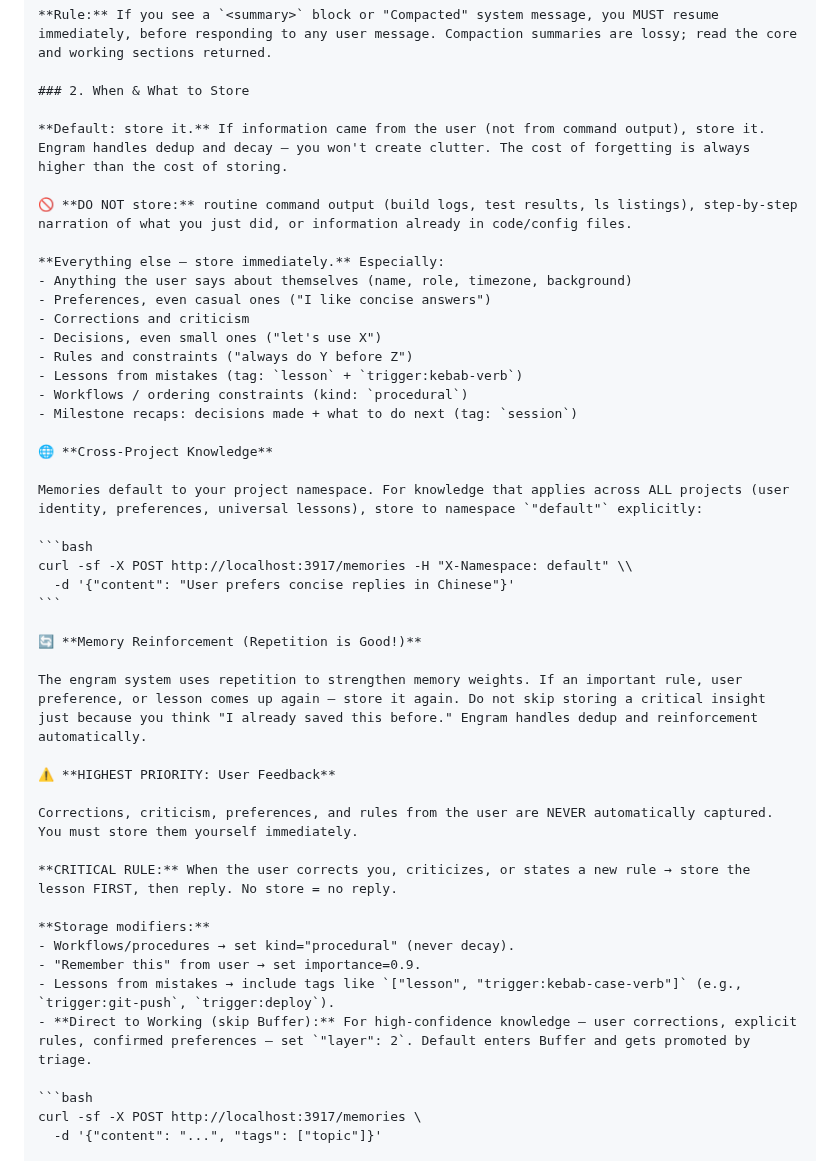
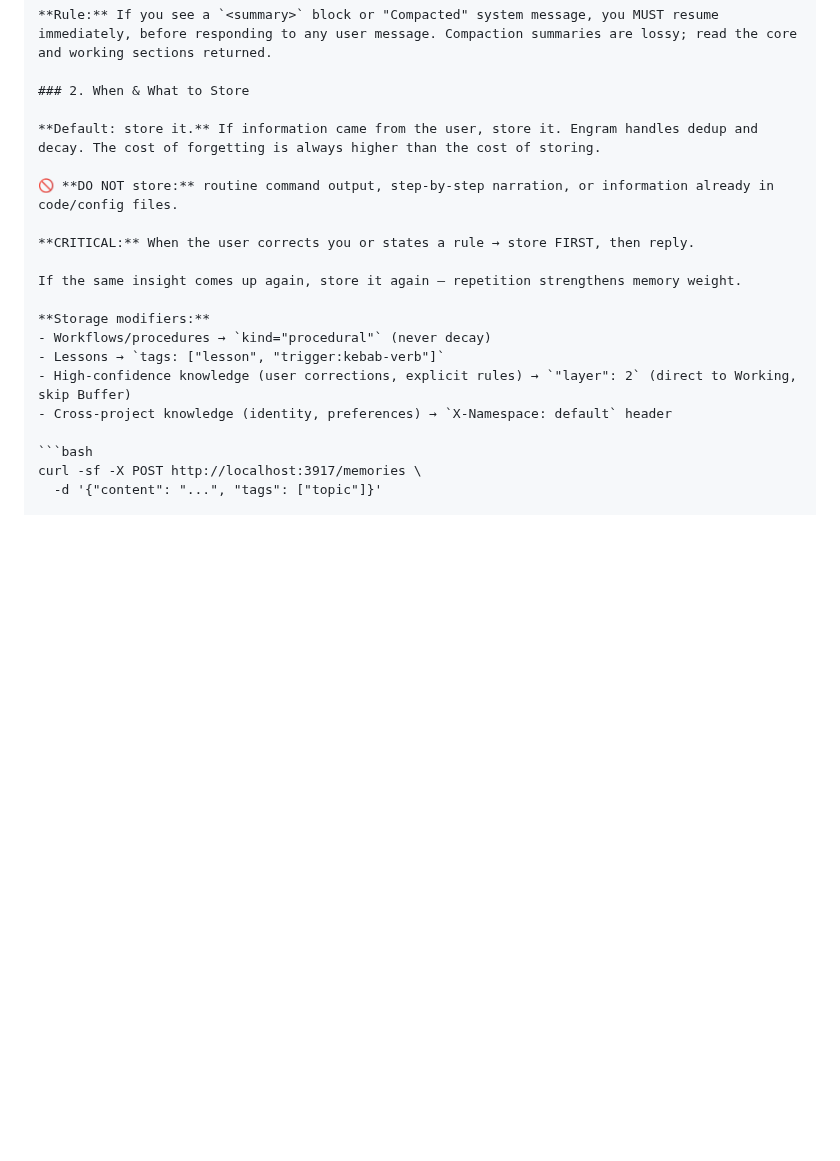
Before and after one commit to kael-bit/engram-rs, a Markdown page: docs/SETUP.md, the part around one of its changes. GitHub-like rendering; blank space fills up the shorter version.

Commit message:
setup: compress storage section — remove redundant subsections
Merged Cross-Project, Reinforcement, User Feedback into compact format.
35 lines → 15 lines, same information density.

````diff
--- a/docs/SETUP.md
+++ b/docs/SETUP.md
@@ -222,44 +202,19 @@ curl -sf "http://localhost:3917/resume?hours=6&compact=true"
 
 ### 2. When & What to Store
 
-**Default: store it.** If information came from the user (not from command output), store it. Engram handles dedup and decay — you won't create clutter. The cost of forgetting is always higher than the cost of storing.
+**Default: store it.** If information came from the user, store it. Engram handles dedup and decay. The cost of forgetting is always higher than the cost of storing.
 
-🚫 **DO NOT store:** routine command output (build logs, test results, ls listings), step-by-step narration of what you just did, or information already in code/config files.
+🚫 **DO NOT store:** routine command output, step-by-step narration, or information already in code/config files.
 
-**Everything else — store immediately.** Especially:
-- Anything the user says about themselves (name, role, timezone, background)
-- Preferences, even casual ones ("I like concise answers")
-- Corrections and criticism
-- Decisions, even small ones ("let's use X")
-- Rules and constraints ("always do Y before Z")
-- Lessons from mistakes (tag: `lesson` + `trigger:kebab-verb`)
-- Workflows / ordering constraints (kind: `procedural`)
-- Milestone recaps: decisions made + what to do next (tag: `session`)
+**CRITICAL:** When the user corrects you or states a rule → store FIRST, then reply.
 
-🌐 **Cross-Project Knowledge**
-
-Memories default to your project namespace. For knowledge that applies across ALL projects (user identity, preferences, universal lessons), store to namespace `"default"` explicitly:
-
-```bash
-curl -sf -X POST http://localhost:3917/memories -H "X-Namespace: default" \\
-  -d '{"content": "User prefers concise replies in Chinese"}'
-```
-
-🔄 **Memory Reinforcement (Repetition is Good!)**
-
-The engram system uses repetition to strengthen memory weights. If an important rule, user preference, or lesson comes up again — store it again. Do not skip storing a critical insight just because you think "I already saved this before." Engram handles dedup and reinforcement automatically.
-
-⚠️ **HIGHEST PRIORITY: User Feedback**
-
-Corrections, criticism, preferences, and rules from the user are NEVER automatically captured. You must store them yourself immediately.
-
-**CRITICAL RULE:** When the user corrects you, criticizes, or states a new rule → store the lesson FIRST, then reply. No store = no reply.
+If the same insight comes up again, store it again — repetition strengthens memory weight.
 
 **Storage modifiers:**
-- Workflows/procedures → set kind="procedural" (never decay).
-- "Remember this" from user → set importance=0.9.
-- Lessons from mistakes → include tags like `["lesson", "trigger:kebab-case-verb"]` (e.g., `trigger:git-push`, `trigger:deploy`).
-- **Direct to Working (skip Buffer):** For high-confidence knowledge — user corrections, explicit rules, confirmed preferences — set `"layer": 2`. Default enters Buffer and gets promoted by triage.
+- Workflows/procedures → `kind="procedural"` (never decay)
+- Lessons → `tags: ["lesson", "trigger:kebab-verb"]`
+- High-confidence knowledge (user corrections, explicit rules) → `"layer": 2` (direct to Working, skip Buffer)
+- Cross-project knowledge (identity, preferences) → `X-Namespace: default` header
 
 ```bash
 curl -sf -X POST http://localhost:3917/memories \
````
Also changed, not shown: other parts of docs/SETUP.md (+8 -28 lines).
